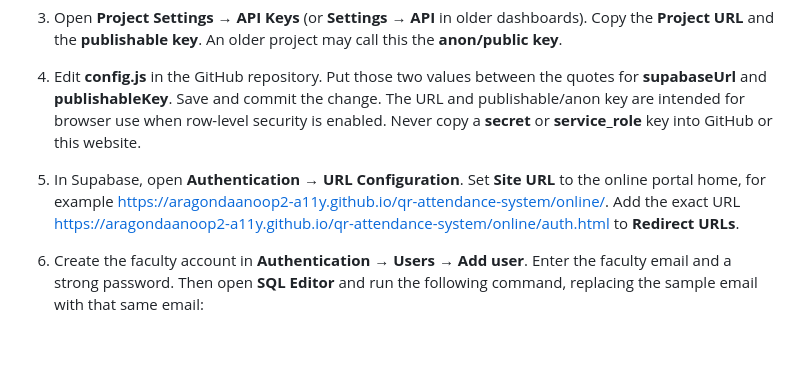
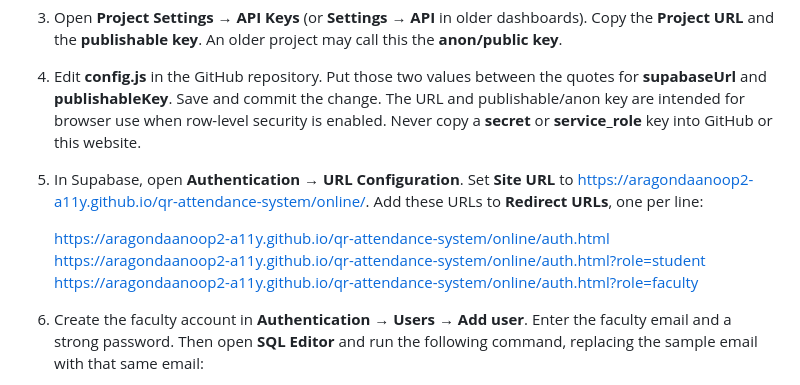
Before and after one commit to aragondaanoop2-a11y/qr-attendance-system, a Markdown page: docs/online/README.md, the part around the change. Rendered like a GitHub page; blank space fills up the shorter version.

Commit message:
Clarify Supabase auth redirect URLs

```diff
--- a/docs/online/README.md
+++ b/docs/online/README.md
@@ -8,7 +8,11 @@ This is the shared online version of Attendly. Faculty and students can use it f
 2. In the Supabase project, open **SQL Editor**, choose **New query**, paste the whole contents of **setup.sql**, and click **Run**. This creates the profiles, sessions, private QR tokens, attendance records, role rules, and protected database functions.
 3. Open **Project Settings → API Keys** (or **Settings → API** in older dashboards). Copy the **Project URL** and the **publishable key**. An older project may call this the **anon/public key**.
 4. Edit **config.js** in the GitHub repository. Put those two values between the quotes for **supabaseUrl** and **publishableKey**. Save and commit the change. The URL and publishable/anon key are intended for browser use when row-level security is enabled. Never copy a **secret** or **service_role** key into GitHub or this website.
-5. In Supabase, open **Authentication → URL Configuration**. Set **Site URL** to the online portal home, for example https://aragondaanoop2-a11y.github.io/qr-attendance-system/online/. Add the exact URL https://aragondaanoop2-a11y.github.io/qr-attendance-system/online/auth.html to **Redirect URLs**.
+5. In Supabase, open **Authentication → URL Configuration**. Set **Site URL** to https://aragondaanoop2-a11y.github.io/qr-attendance-system/online/. Add these URLs to **Redirect URLs**, one per line:
+
+   https://aragondaanoop2-a11y.github.io/qr-attendance-system/online/auth.html
+   https://aragondaanoop2-a11y.github.io/qr-attendance-system/online/auth.html?role=student
+   https://aragondaanoop2-a11y.github.io/qr-attendance-system/online/auth.html?role=faculty
 6. Create the faculty account in **Authentication → Users → Add user**. Enter the faculty email and a strong password. Then open **SQL Editor** and run the following command, replacing the sample email with that same email:
 
    UPDATE public.qr_profiles AS p
```
